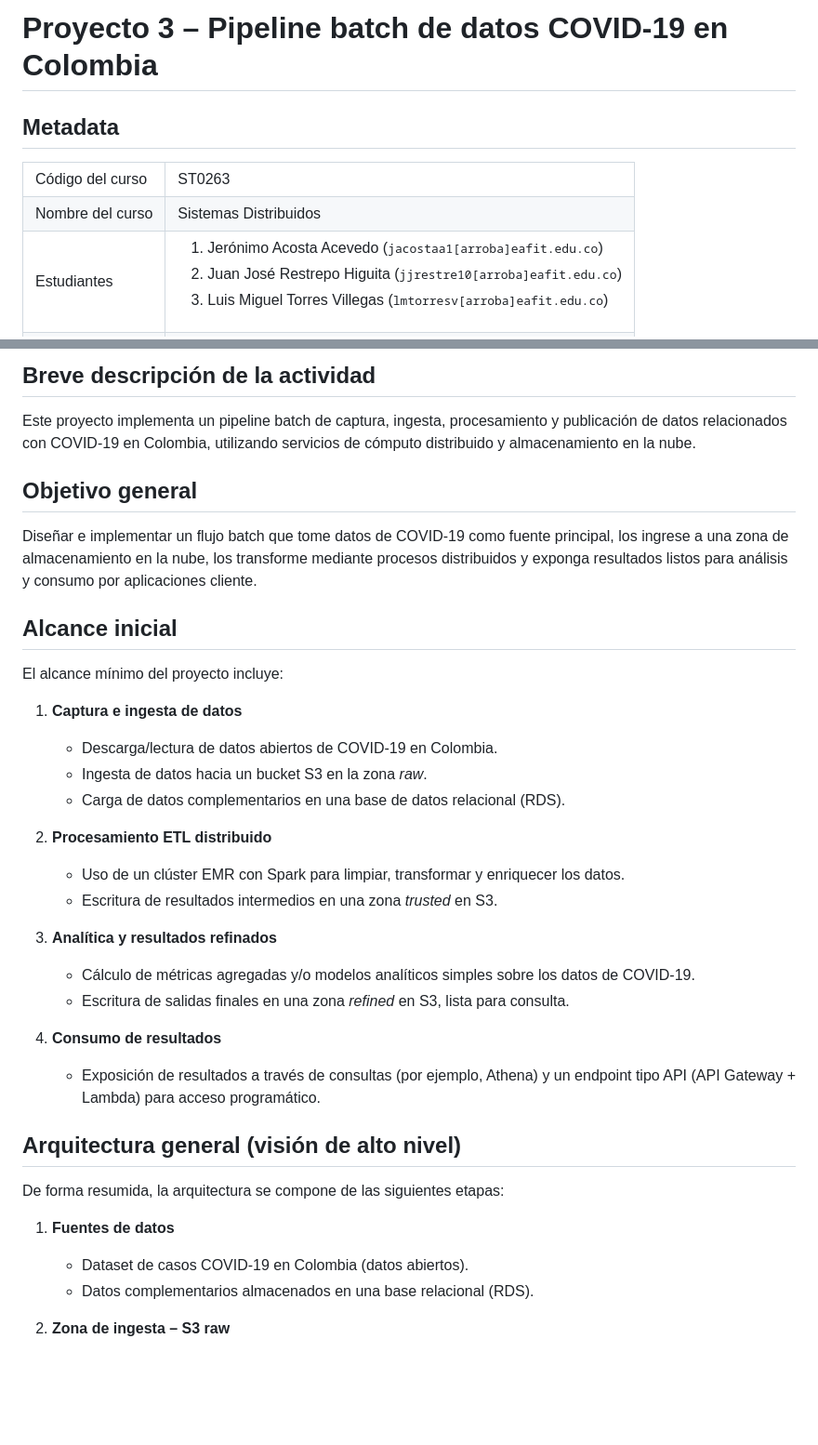
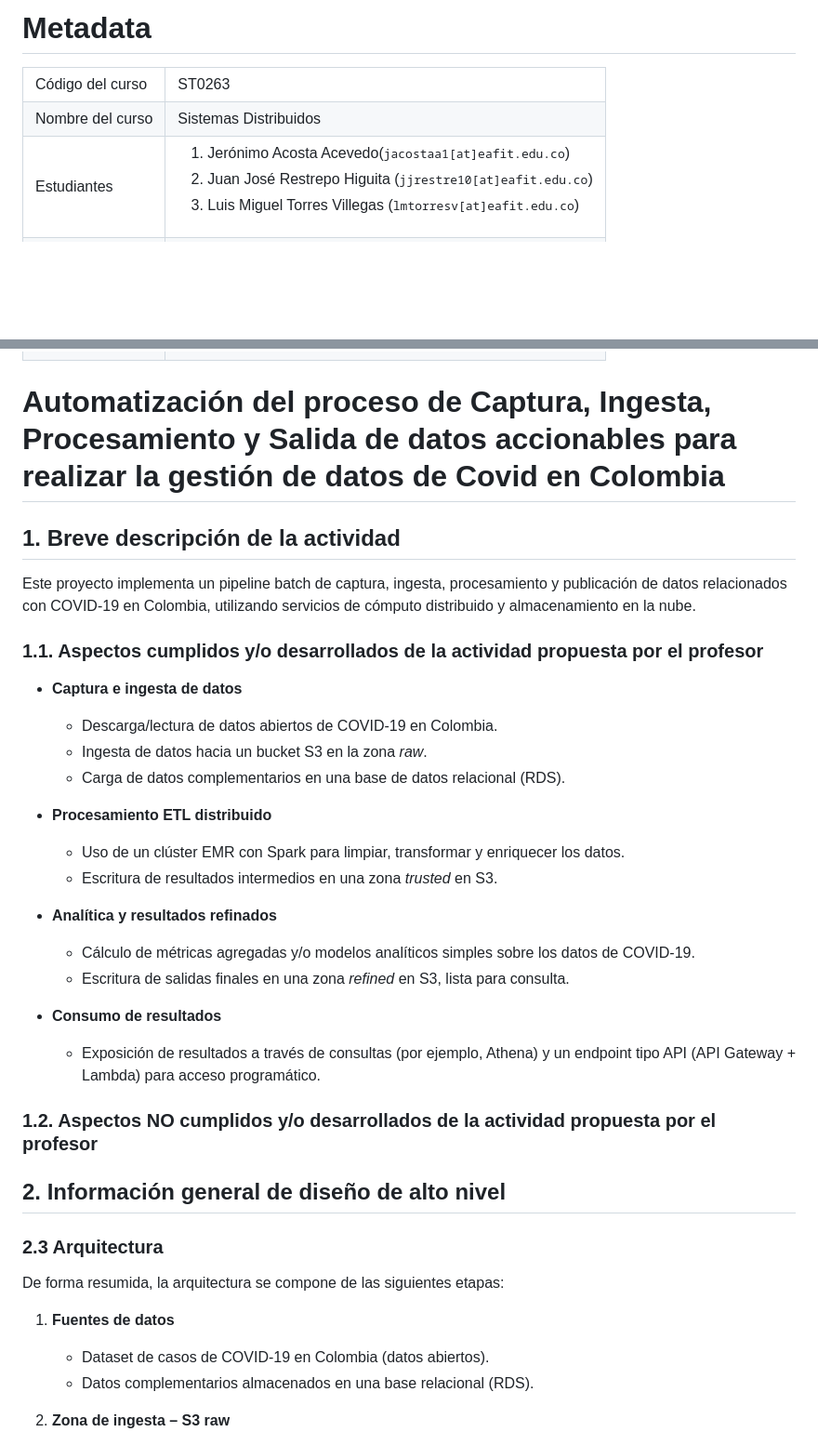
Before and after one commit to restreh/st0263-proyecto3-covid, a Markdown page: README.md, 2 parts joined by grey strips. Shown at 93% size. GitHub-like rendering; blank space fills up the shorter version.

```diff
--- a/README.md
+++ b/README.md
@@ -1,7 +1,4 @@
-# Proyecto 3 – Pipeline batch de datos COVID-19 en Colombia
-
-## Metadata
-
+# Metadata
 <table>
     <tbody>
         <tr>
@@ -16,9 +13,9 @@
             <td>Estudiantes</td>
             <td>
                 <ol>
-                <li>Jerónimo Acosta Acevedo (<tt>jacostaa1[arroba]eafit.edu.co</tt>)</li>
-                <li>Juan José Restrepo Higuita (<tt>jjrestre10[arroba]eafit.edu.co</tt>)</li>
-                <li>Luis Miguel Torres Villegas (<tt>lmtorresv[arroba]eafit.edu.co</tt>)</li>
+                <li>Jerónimo Acosta Acevedo(<tt>jacostaa1[at]eafit.edu.co</tt>)</li>
+                <li>Juan José Restrepo Higuita (<tt>jjrestre10[at]eafit.edu.co</tt>)</li>
+                <li>Luis Miguel Torres Villegas (<tt>lmtorresv[at]eafit.edu.co</tt>)</li>
                 </ol>
             </td>
         </tr>
@@ -29,40 +26,51 @@
     </tbody>
 </table>
 
-## Breve descripción de la actividad
+<!--
+El objetivo de esta documentación es que cualquier lector con el repo, en
+especial el profesor, entienda el alcance de lo desarrollado y que pueda
+reproducir sin el estudiante el ambiente de desarrollo y ejecutar y usar la
+aplicación sin problemas.
+-->
 
+<!--
+Renombre este archivo a README.md cuando lo vaya a usar en un caso específico.
+-->
+
+# Automatización del proceso de Captura, Ingesta, Procesamiento y Salida de datos accionables para realizar la gestión de datos de Covid en Colombia
+
+## 1. Breve descripción de la actividad
 Este proyecto implementa un pipeline batch de captura, ingesta, procesamiento y publicación de datos relacionados con COVID-19 en Colombia, utilizando servicios de cómputo distribuido y almacenamiento en la nube.
 
-## Objetivo general
+### 1.1. Aspectos cumplidos y/o desarrollados de la actividad propuesta por el profesor
 
-Diseñar e implementar un flujo batch que tome datos de COVID-19 como fuente principal, los ingrese a una zona de almacenamiento en la nube, los transforme mediante procesos distribuidos y exponga resultados listos para análisis y consumo por aplicaciones cliente.
-
-## Alcance inicial
-
-El alcance mínimo del proyecto incluye:
-
-1. **Captura e ingesta de datos**
+-  **Captura e ingesta de datos**
    - Descarga/lectura de datos abiertos de COVID-19 en Colombia.
    - Ingesta de datos hacia un bucket S3 en la zona *raw*.
    - Carga de datos complementarios en una base de datos relacional (RDS).
 
-2. **Procesamiento ETL distribuido**
+-  **Procesamiento ETL distribuido**
    - Uso de un clúster EMR con Spark para limpiar, transformar y enriquecer los datos.
    - Escritura de resultados intermedios en una zona *trusted* en S3.
 
-3. **Analítica y resultados refinados**
+-  **Analítica y resultados refinados**
    - Cálculo de métricas agregadas y/o modelos analíticos simples sobre los datos de COVID-19.
    - Escritura de salidas finales en una zona *refined* en S3, lista para consulta.
 
-4. **Consumo de resultados**
+-  **Consumo de resultados**
    - Exposición de resultados a través de consultas (por ejemplo, Athena) y un endpoint tipo API (API Gateway + Lambda) para acceso programático.
 
-## Arquitectura general (visión de alto nivel)
+### 1.2. Aspectos NO cumplidos y/o desarrollados de la actividad propuesta por el profesor
 
+<!-- Requerimientos funcionales y no funcionales -->
+
+## 2. Información general de diseño de alto nivel
+
+### 2.3 Arquitectura
 De forma resumida, la arquitectura se compone de las siguientes etapas:
 
 1. **Fuentes de datos**
-   - Dataset de casos COVID-19 en Colombia (datos abiertos).
+   - Dataset de casos de COVID-19 en Colombia (datos abiertos).
    - Datos complementarios almacenados en una base relacional (RDS).
 
 2. **Zona de ingesta – S3 raw**
```
Also changed, not shown: other parts of README.md (+63 -3 lines).
